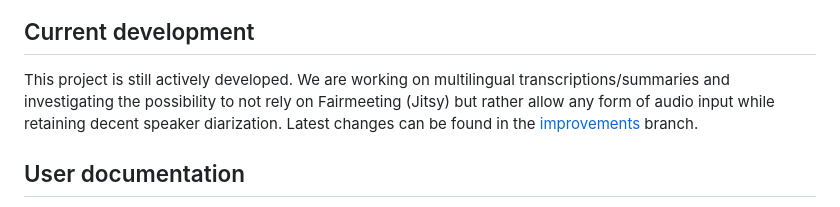
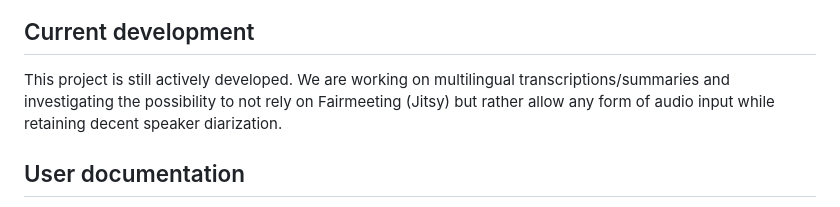
Before and after one commit to fkmjec/minuteman, a Markdown page: README.md, the part around the change. GitHub-like rendering.

```diff
--- a/README.md
+++ b/README.md
@@ -6,7 +6,7 @@ Minuteman is a tool to help users with meeting minuting (producing a summary of
 
 ## Current development
 
-This project is still actively developed. We are working on multilingual transcriptions/summaries and investigating the possibility to not rely on Fairmeeting (Jitsy) but rather allow any form of audio input while retaining decent speaker diarization. Latest changes can be found in the [improvements](https://github.com/fkmjec/minuteman/tree/improvements) branch.
+This project is still actively developed. We are working on multilingual transcriptions/summaries and investigating the possibility to not rely on Fairmeeting (Jitsy) but rather allow any form of audio input while retaining decent speaker diarization.
 
 ## User documentation
 
```
